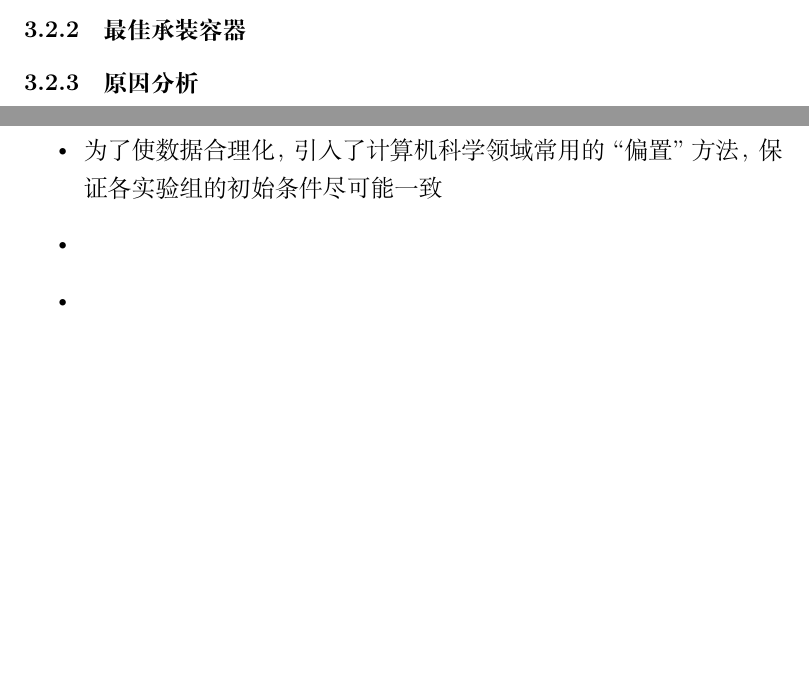
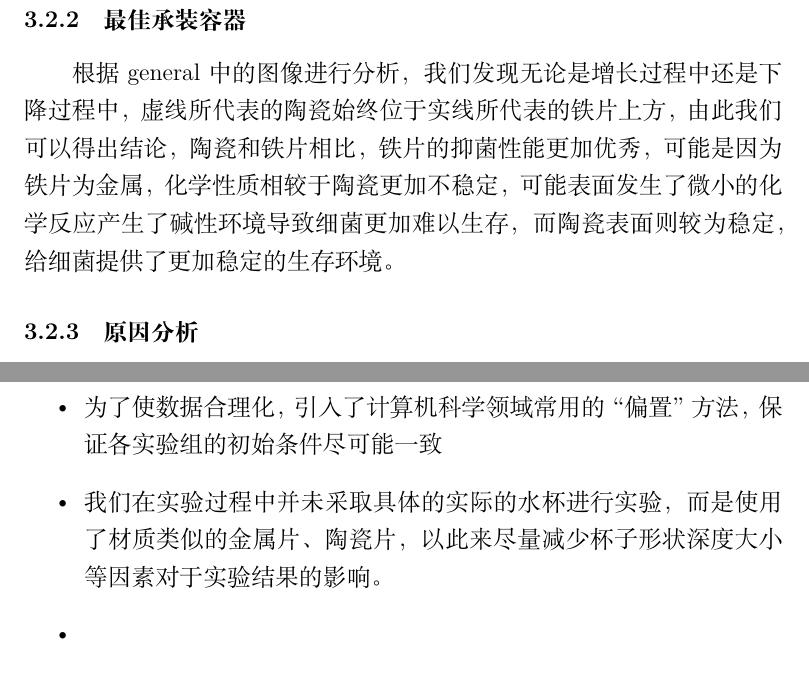
Before and after one commit to DylanBolin42/Biology-Paper-Repo, a LaTeX document (Paper.tex): two parts of pages 9 and 11 of 23 before the commit and two parts of pages 10 and 12 of 23 after it, joined at a grey line, cut so that both start at the same text, the shorter picture padded with empty space. Compiled offline with XeLaTeX.

Commit message:
9.17创新点最佳容器液体修改

```diff
--- a/Paper.tex
+++ b/Paper.tex
@@ -260,5 +261,7 @@
 \subsubsection{最佳承装容器}
 % TODO: 将原本分散在各个section的原因和结论汇总到此
+根据general中的图像进行分析，我们发现无论是增长过程中还是下降过程中，虚线所代表的陶瓷始终位于实线所代表的铁片上方，由此我们可以得出结论，陶瓷和铁片相比，铁片的抑菌性能更加优秀，可能是因为铁片为金属，化学性质相较于陶瓷更加不稳定，可能表面发生了微小的化学反应产生了碱性环境导致细菌更加难以生存，而陶瓷表面则较为稳定，给细菌提供了更加稳定的生存环境。
+
 \subsubsection{原因分析}
 \paragraph{单一材料的原因分析}
 \subparagraph{无菌水对微生物生长的影响}
@@ -289,7 +292,7 @@
 在我们的研究中，我们实现了如下创新：
 \begin{itemize}
     \item 为了使数据合理化，引入了计算机科学领域常用的“偏置”方法，保证各实验组的初始条件尽可能一致
-    \item %TODO：至少再补充一个创新点
+    \item 我们在实验过程中并未采取具体的实际的水杯进行实验，而是使用了材质类似的金属片、陶瓷片，以此来尽量减少杯子形状深度大小等因素对于实验结果的影响。
     \item %TODO：至少再补充一个创新点
 \end{itemize}
 
```
Also changed, not shown: Paper.tex (1 more changed lines).
